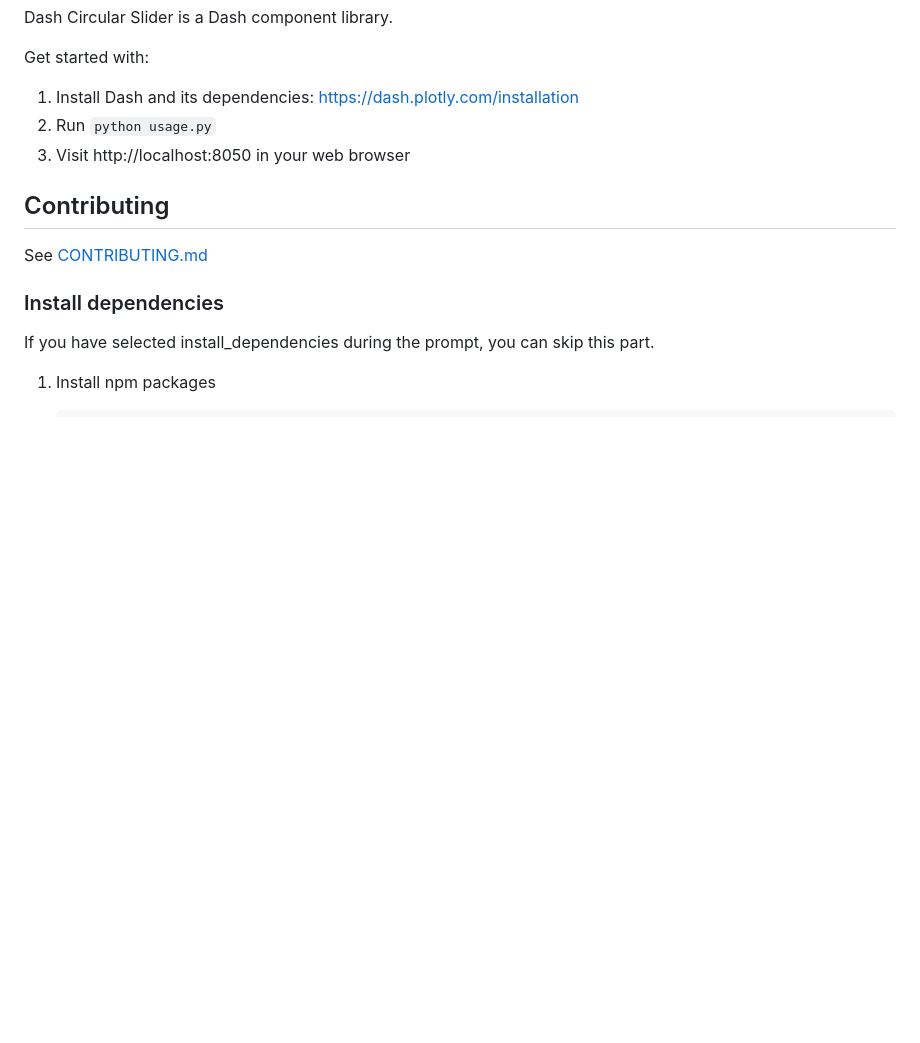
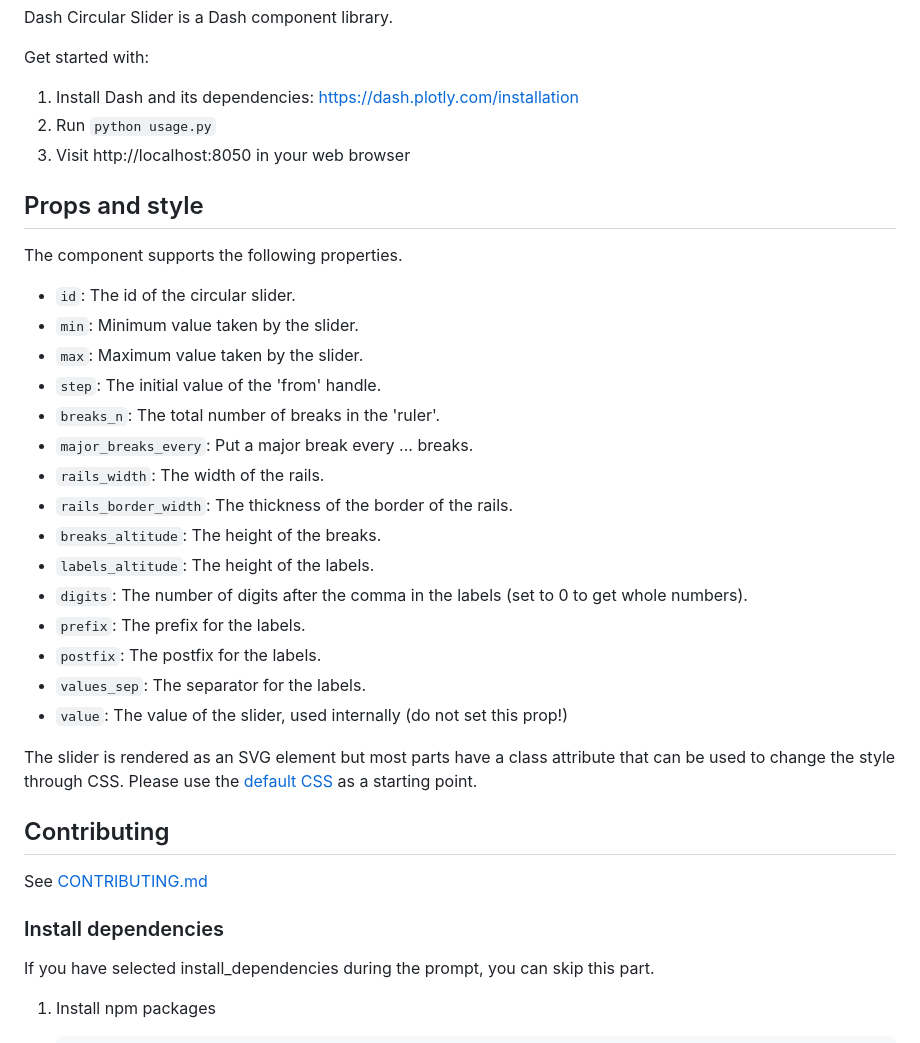
Before and after one commit to fmarotta/dash-cisl, a Markdown page: README.md, the part around the change. Rendered like a GitHub page; blank space fills up the shorter version.

Commit message:
add minimal documentation about the props

```diff
--- a/README.md
+++ b/README.md
@@ -8,6 +8,29 @@ Get started with:
 1. Install Dash and its dependencies: https://dash.plotly.com/installation
 2. Run `python usage.py`
 3. Visit http://localhost:8050 in your web browser
+
+## Props and style
+
+The component supports the following properties.
+
+* `id`: The id of the circular slider.
+* `min`: Minimum value taken by the slider.
+* `max`: Maximum value taken by the slider.
+* `step`: The initial value of the 'from' handle.
+* `breaks_n`: The total number of breaks in the 'ruler'.
+* `major_breaks_every`: Put a major break every ... breaks.
+* `rails_width`: The width of the rails.
+* `rails_border_width`: The thickness of the border of the rails.
+* `breaks_altitude`: The height of the breaks.
+* `labels_altitude`: The height of the labels.
+* `digits`: The number of digits after the comma in the labels (set to 0 to get whole numbers).
+* `prefix`: The prefix for the labels.
+* `postfix`: The postfix for the labels.
+* `values_sep`: The separator for the labels.
+* `value`: The value of the slider, used internally (do not set this prop!)
+
+The slider is rendered as an SVG element but most parts have a class attribute that can be used to change the style through CSS.
+Please use the [default CSS](src/lib/components/DashCisl.react.css) as a starting point.
 
 ## Contributing
 
```
